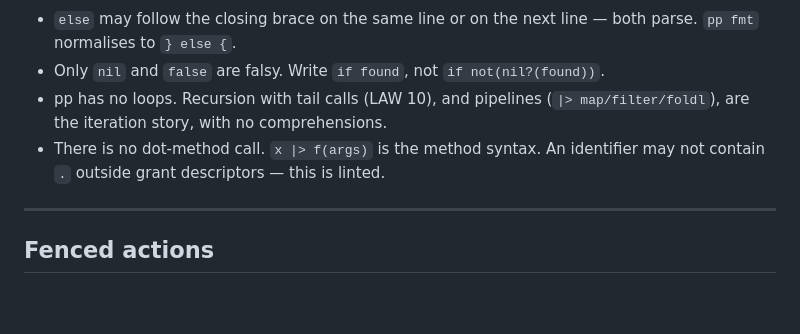
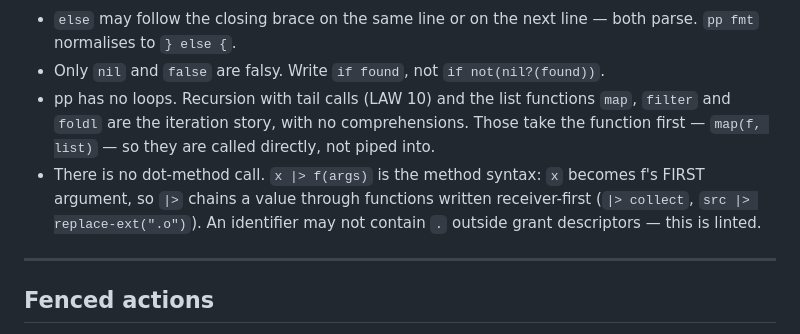
Before and after one commit to pranavra0/pp, a Markdown page: docs/SYNTAX.md, the part around one of its changes. GitHub-like rendering; blank space fills up the shorter version.

Commit message:
docs: chain values into receiver-first functions with |>, calling map/filter/foldl directly

```diff
--- a/docs/SYNTAX.md
+++ b/docs/SYNTAX.md
@@ -394,10 +394,13 @@ if x > 0 { "pos" } else if x < 0 { "neg" } else { "zero" }
   line — both parse. `pp fmt` normalises to `} else {`.
 - Only `nil` and `false` are falsy. Write `if found`, not
   `if not(nil?(found))`.
-- pp has no loops. Recursion with tail calls (LAW 10), and pipelines
-  (`|> map/filter/foldl`), are the iteration story, with no
-  comprehensions.
-- There is no dot-method call. `x |> f(args)` is the method syntax. An
+- pp has no loops. Recursion with tail calls (LAW 10) and the list
+  functions `map`, `filter` and `foldl` are the iteration story, with no
+  comprehensions. Those take the function first — `map(f, list)` — so they
+  are called directly, not piped into.
+- There is no dot-method call. `x |> f(args)` is the method syntax:
+  `x` becomes f's FIRST argument, so `|>` chains a value through functions
+  written receiver-first (`|> collect`, `src |> replace-ext(".o")`). An
   identifier may not contain `.` outside grant descriptors — this is
   linted.
 
```
Also changed, not shown: other parts of docs/SYNTAX.md (+2 -2 lines).
